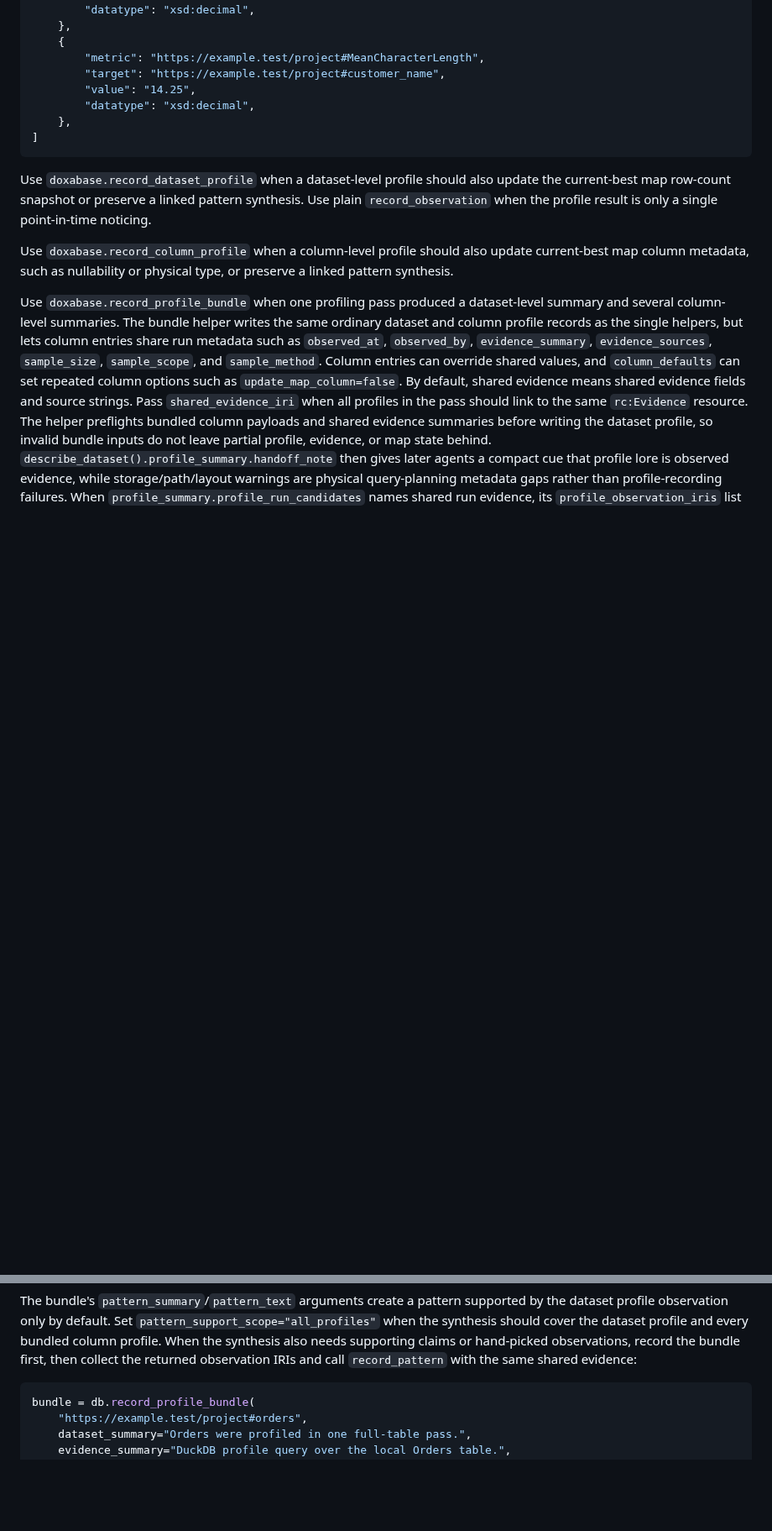
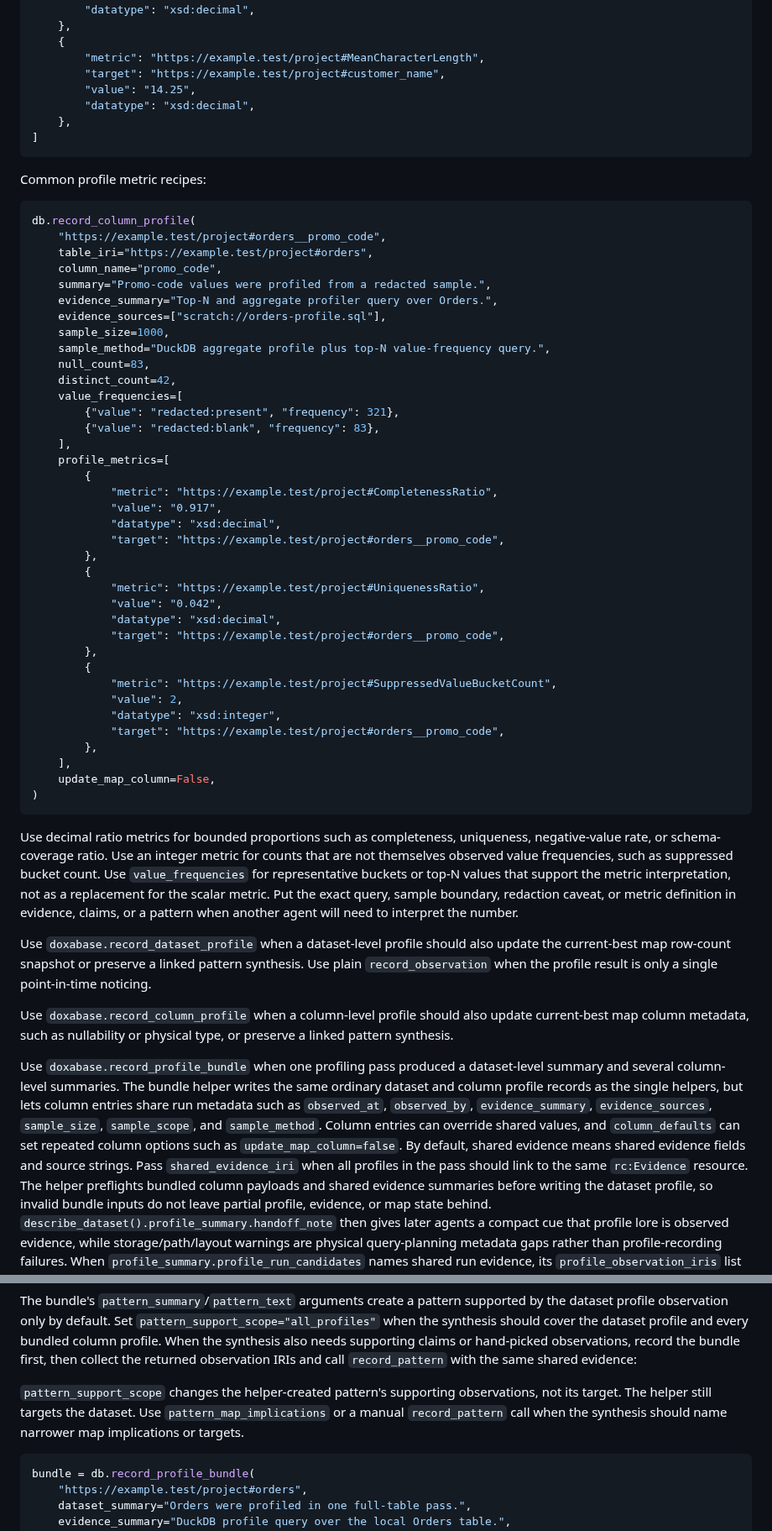
Before and after one commit to jamtho/doxabase, a Markdown page: docs/agent/observation-recording.md, 2 parts joined by grey strips. Shown at 84% size. Drawn GitHub-style; blank space fills up the shorter version.

Commit message:
Document profile metric recipe patterns
Add a compact profile metric authoring recipe for decimal ratios, awkward integer metrics, value-frequency evidence, and pattern_support_scope support semantics so profile handoffs are easier to reproduce.

````diff
--- a/docs/agent/observation-recording.md
+++ b/docs/agent/observation-recording.md
@@ -81,6 +81,57 @@ profile_metrics=[
 ]
 ```
 
+Common profile metric recipes:
+
+```python
+db.record_column_profile(
+    "https://example.test/project#orders__promo_code",
+    table_iri="https://example.test/project#orders",
+    column_name="promo_code",
+    summary="Promo-code values were profiled from a redacted sample.",
+    evidence_summary="Top-N and aggregate profiler query over Orders.",
+    evidence_sources=["scratch://orders-profile.sql"],
+    sample_size=1000,
+    sample_method="DuckDB aggregate profile plus top-N value-frequency query.",
+    null_count=83,
+    distinct_count=42,
+    value_frequencies=[
+        {"value": "redacted:present", "frequency": 321},
+        {"value": "redacted:blank", "frequency": 83},
+    ],
+    profile_metrics=[
+        {
+            "metric": "https://example.test/project#CompletenessRatio",
+            "value": "0.917",
+            "datatype": "xsd:decimal",
+            "target": "https://example.test/project#orders__promo_code",
+        },
+        {
+            "metric": "https://example.test/project#UniquenessRatio",
+            "value": "0.042",
+            "datatype": "xsd:decimal",
+            "target": "https://example.test/project#orders__promo_code",
+        },
+        {
+            "metric": "https://example.test/project#SuppressedValueBucketCount",
+            "value": 2,
+            "datatype": "xsd:integer",
+            "target": "https://example.test/project#orders__promo_code",
+        },
+    ],
+    update_map_column=False,
+)
+```
+
+Use decimal ratio metrics for bounded proportions such as completeness,
+uniqueness, negative-value rate, or schema-coverage ratio. Use an integer metric
+for counts that are not themselves observed value frequencies, such as
+suppressed bucket count. Use `value_frequencies` for representative buckets or
+top-N values that support the metric interpretation, not as a replacement for
+the scalar metric. Put the exact query, sample boundary, redaction caveat, or
+metric definition in evidence, claims, or a pattern when another agent will need
+to interpret the number.
+
 Use `doxabase.record_dataset_profile` when a dataset-level profile should also
 update the current-best map row-count snapshot or preserve a linked pattern
 synthesis. Use plain `record_observation` when the profile result is only a
@@ -126,6 +177,11 @@ dataset profile and every bundled column profile. When the synthesis also needs
 supporting claims or hand-picked observations, record the bundle first, then
 collect the returned observation IRIs and call `record_pattern` with the same
 shared evidence:
+
+`pattern_support_scope` changes the helper-created pattern's supporting
+observations, not its target. The helper still targets the dataset. Use
+`pattern_map_implications` or a manual `record_pattern` call when the synthesis
+should name narrower map implications or targets.
 
 ```python
 bundle = db.record_profile_bundle(
````
Also changed, not shown: docs/agent/field-trials.md (+5 -0 lines).
